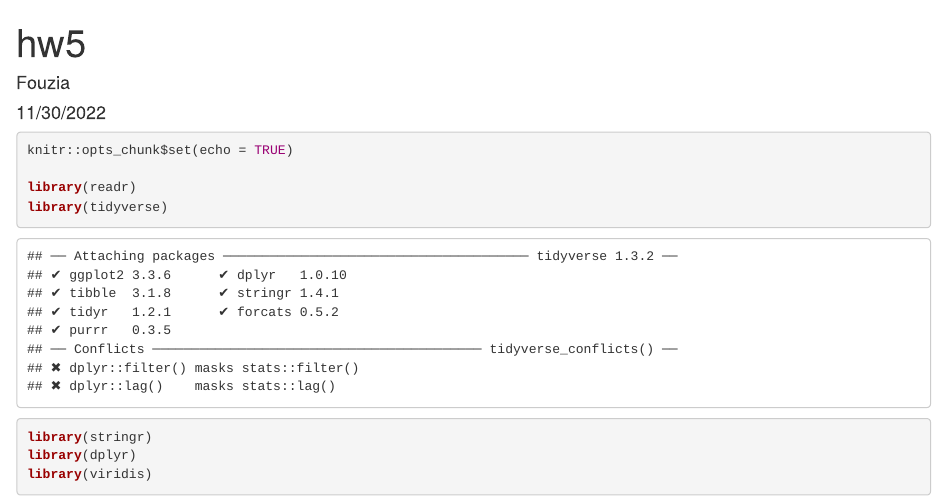
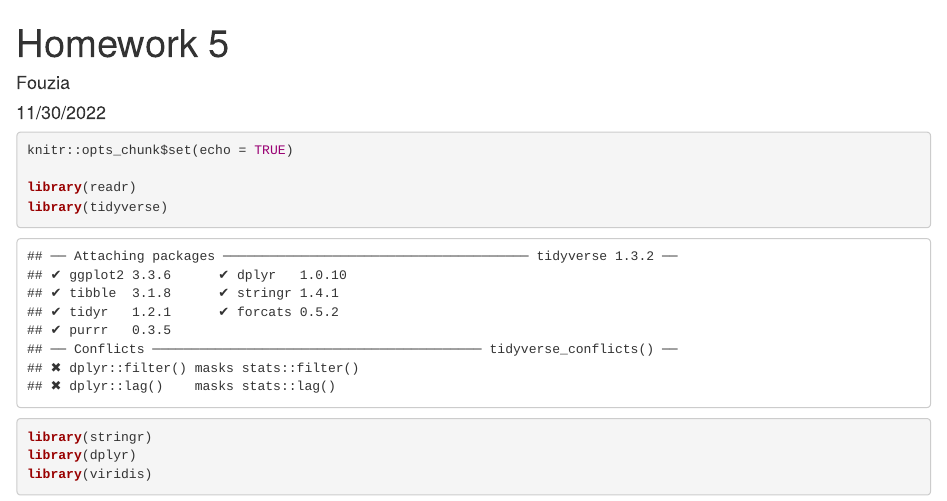
Before and after one commit to fouziasattar/hws, an R Markdown document (hw5.Rmd): the page in a window 1100 px wide, from its top. The pictures show the output file hw5.html that the author committed with the source, opened offline.

Commit message:
Title update

```diff
--- a/hw5.Rmd
+++ b/hw5.Rmd
@@ -1,5 +1,5 @@
 ---
-title: "hw5"
+title: "Homework 5"
 author: "Fouzia"
 date: "11/30/2022"
 output: html_document
```
Also changed, not shown: hw5.html.
